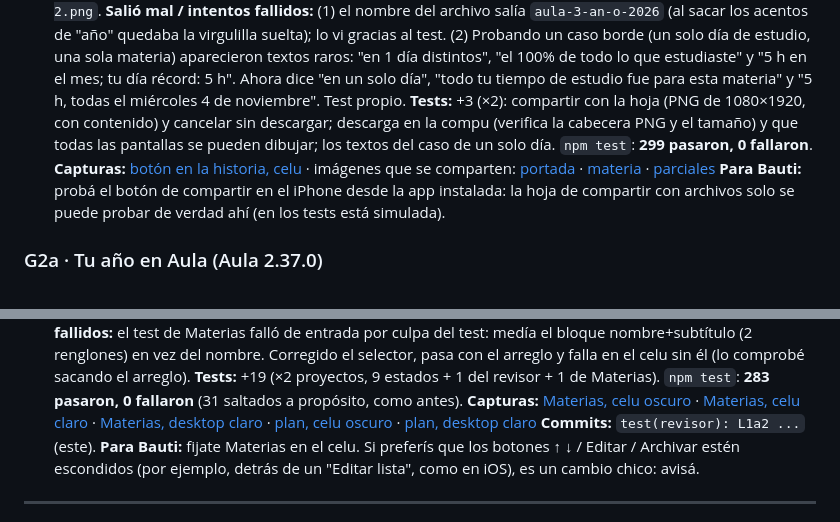
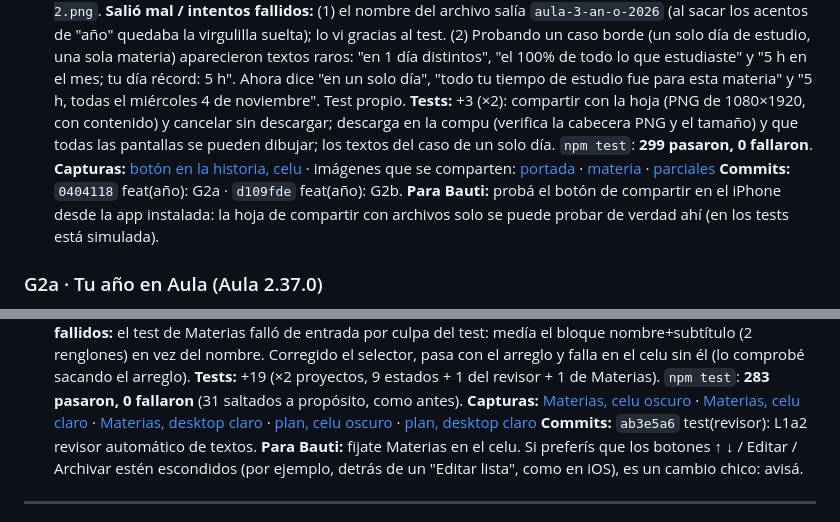
Before and after one commit to juanbautistaisaac7/aula-mi-programa, a Markdown page: docs/BITACORA.md, 2 parts joined by grey strips. Rendered like a GitHub page.

Commit message:
docs(bitacora): hashes de la corrida 02:06
Co-Authored-By: Claude Opus 5.5 <noreply@anthropic.com>
Claude-Session: https://claude.ai/code/session_01DVxqLv1LQozCytQFyP86LY

```diff
--- a/docs/BITACORA.md
+++ b/docs/BITACORA.md
@@ -18,6 +18,7 @@ Cómo leerla: cada "corrida" es una sesión nueva de Claude que arrancó sola, s
 **Salió mal / intentos fallidos:** (1) el nombre del archivo salía `aula-3-an-o-2026` (al sacar los acentos de "año" quedaba la virgulilla suelta); lo vi gracias al test. (2) Probando un caso borde (un solo día de estudio, una sola materia) aparecieron textos raros: "en 1 día distintos", "el 100% de todo lo que estudiaste" y "5 h en el mes; tu día récord: 5 h". Ahora dice "en un solo día", "todo tu tiempo de estudio fue para esta materia" y "5 h, todas el miércoles 4 de noviembre". Test propio.
 **Tests:** +3 (×2): compartir con la hoja (PNG de 1080×1920, con contenido) y cancelar sin descargar; descarga en la compu (verifica la cabecera PNG y el tamaño) y que todas las pantallas se pueden dibujar; los textos del caso de un solo día. `npm test`: **299 pasaron, 0 fallaron**.
 **Capturas:** [botón en la historia, celu](capturas/G2b-share-mobile-light.png) · imágenes que se comparten: [portada](capturas/G2b-imagen-portada.png) · [materia](capturas/G2b-imagen-materia.png) · [parciales](capturas/G2b-imagen-parciales.png)
+**Commits:** `0404118` feat(año): G2a · `d109fde` feat(año): G2b.
 **Para Bauti:** probá el botón de compartir en el iPhone desde la app instalada: la hoja de compartir con archivos solo se puede probar de verdad ahí (en los tests está simulada).
 
 
@@ -50,7 +51,7 @@ Cómo leerla: cada "corrida" es una sesión nueva de Claude que arrancó sola, s
 **Salió mal / intentos fallidos:** el test de Materias falló de entrada por culpa del test: medía el bloque nombre+subtítulo (2 renglones) en vez del nombre. Corregido el selector, pasa con el arreglo y falla en el celu sin él (lo comprobé sacando el arreglo).
 **Tests:** +19 (×2 proyectos, 9 estados + 1 del revisor + 1 de Materias). `npm test`: **283 pasaron, 0 fallaron** (31 saltados a propósito, como antes).
 **Capturas:** [Materias, celu oscuro](capturas/L1a2-subjects-mobile-dark.png) · [Materias, celu claro](capturas/L1a2-subjects-mobile-light.png) · [Materias, desktop claro](capturas/L1a2-subjects-desktop-light.png) · [plan, celu oscuro](capturas/L1a2-plan-mobile-dark.png) · [plan, desktop claro](capturas/L1a2-plan-desktop-light.png)
-**Commits:** `test(revisor): L1a2 ...` (este).
+**Commits:** `ab3e5a6` test(revisor): L1a2 revisor automático de textos.
 **Para Bauti:** fijate Materias en el celu. Si preferís que los botones ↑ ↓ / Editar / Archivar estén escondidos (por ejemplo, detrás de un "Editar lista", como en iOS), es un cambio chico: avisá.
 
 ---
```
